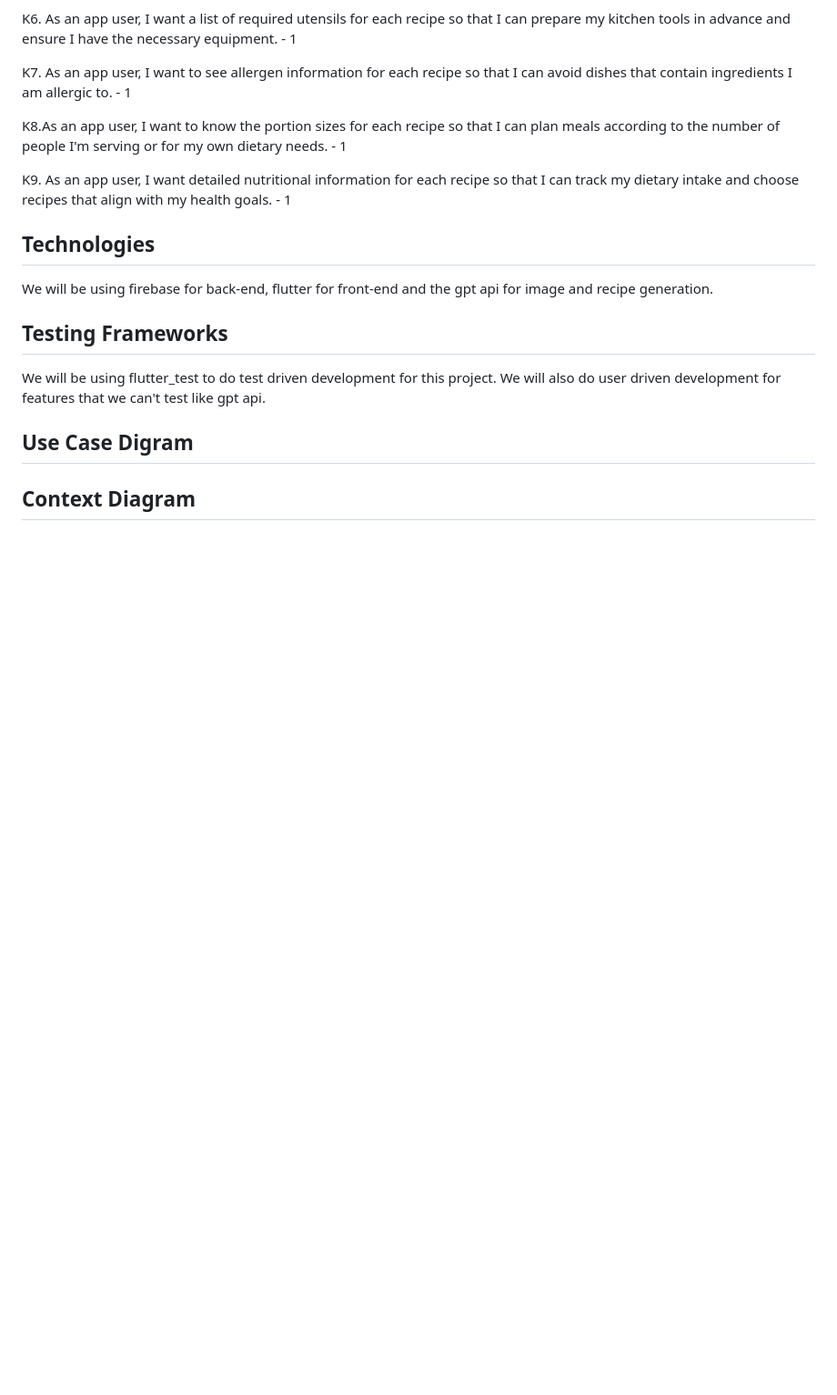
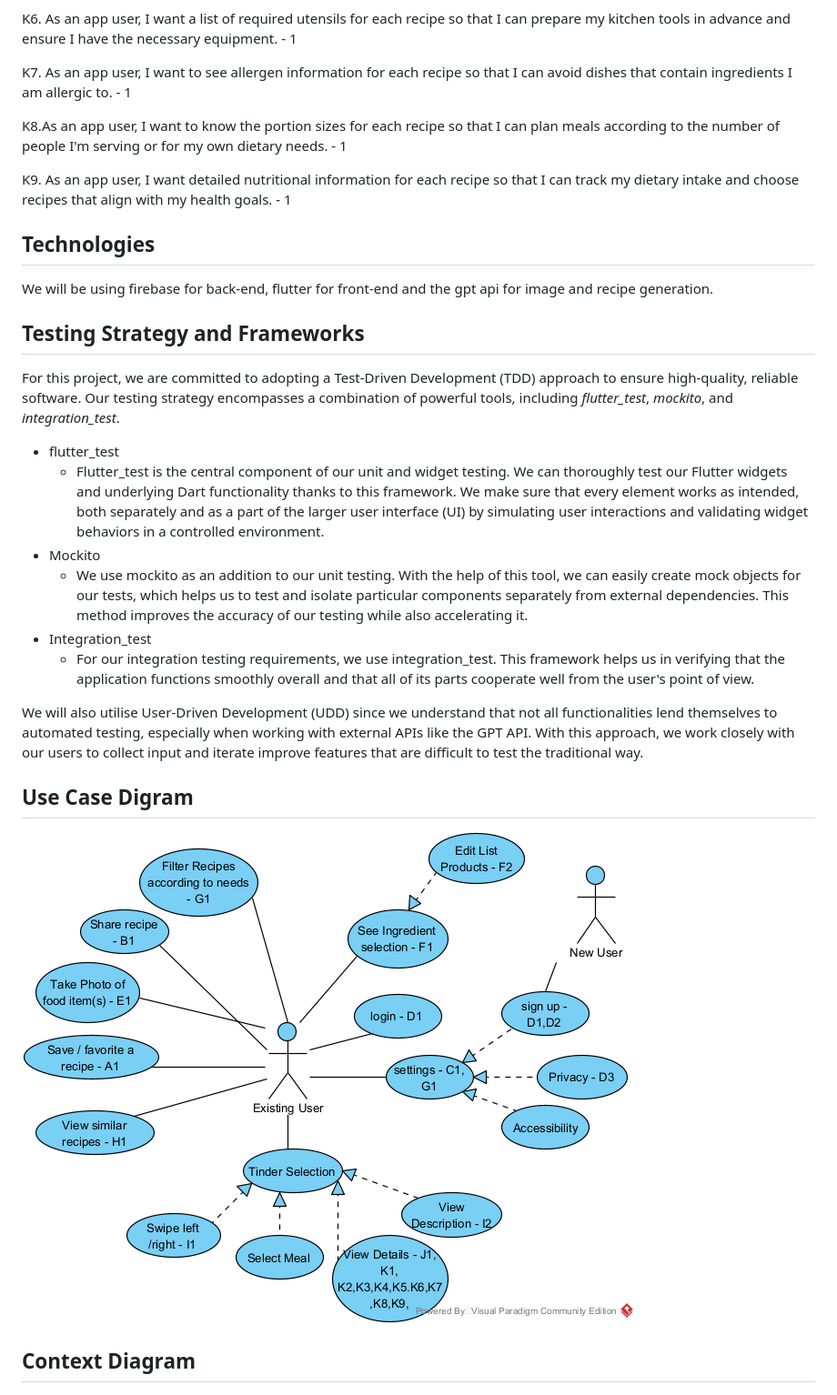
Before and after one commit to boykin345/food-ai-app, a Markdown page: README.md, the part around one of its changes. Shown at 91% size. Rendered like a GitHub page; blank space fills up the shorter version.

Commit message:
Update test and maintainability section of README.md
Added all the diagrams up

```diff
--- a/README.md
+++ b/README.md
@@ -96,10 +96,20 @@ K9. As an app user, I want detailed nutritional information for each recipe so t
 ## Technologies
 We will be using firebase for back-end, flutter for front-end and the gpt api for image and recipe generation.
 
-## Testing Frameworks
-We will be using flutter_test to do test driven development for this project. We will also do user driven development for features that we can't test like gpt api.
+## Testing Strategy and Frameworks
+For this project, we are committed to adopting a Test-Driven Development (TDD) approach to ensure high-quality, reliable software. Our testing strategy encompasses a combination of powerful tools, including *flutter_test*, *mockito*, and *integration_test*.
+
+- flutter_test
+    - Flutter_test is the central component of our unit and widget testing. We can thoroughly test our Flutter widgets and underlying Dart functionality thanks to this framework. We make sure that every element works as intended, both separately and as a part of the larger user interface (UI) by simulating user interactions and validating widget behaviors in a controlled environment.
+- Mockito
+    - We use mockito as an addition to our unit testing. With the help of this tool, we can easily create mock objects for our tests, which helps us to test and isolate particular components separately from external dependencies. This method improves the accuracy of our testing while also accelerating it.
+- Integration_test
+    - For our integration testing requirements, we use integration_test. This framework helps us in verifying that the application functions smoothly overall and that all of its parts cooperate well from the user's point of view.
+
+We will also utilise User-Driven Development (UDD) since we understand that not all functionalities lend themselves to automated testing, especially when working with external APIs like the GPT API. With this approach, we work closely with our users to collect input and iterate improve features that are difficult to test the traditional way.
 
 ## Use Case Digram
+![Use Case Diagram](assets/FOOD_AI_USE_CASE_DIAGRAMjpg.png)
 
 ## Context Diagram
 ![Context Diagram](assets/Food%20AI%20Context%20Diagram.PNG)
```
Also changed, not shown: other parts of README.md (+16 -2 lines).
